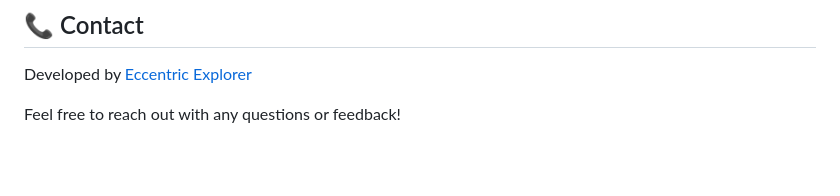
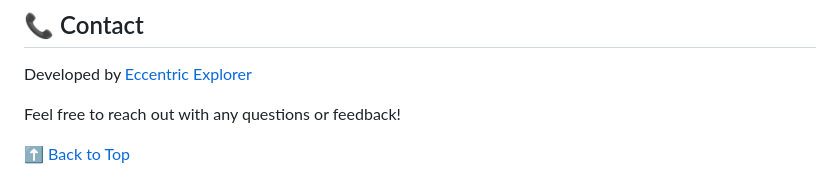
Before and after one commit to theeccentriccoder01/TextTangle, a Markdown page: README.md, the part around the change. Drawn GitHub-style; blank space fills up the shorter version.

Commit message:
Added back to top link in readme

```diff
--- a/README.md
+++ b/README.md
@@ -130,3 +130,5 @@ This project is open-source and available under the MIT License.
 Developed by [Eccentric Explorer](https://eccentriccoder01.github.io/Me)
 
 Feel free to reach out with any questions or feedback\!
+
+[⬆️ Back to Top](#readme)
```
